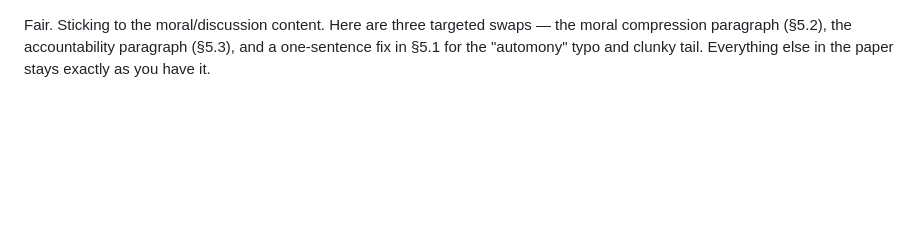
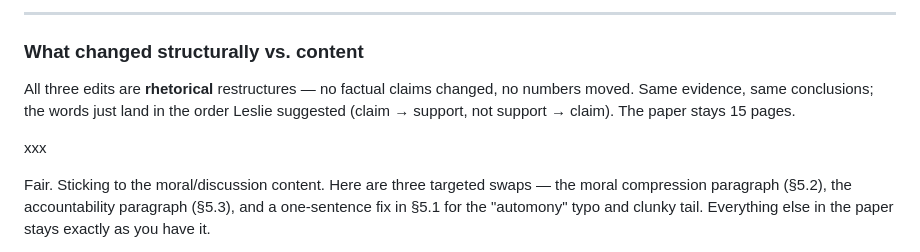
Before and after one commit to rohan-dot/Rasa-NLU, a Markdown page: README.md, the part around one of its changes. Drawn GitHub-style; blank space fills up the shorter version.

```diff
--- a/README.md
+++ b/README.md
@@ -1,3 +94,18 @@
+---
+
+### What changed structurally vs. content
+
+All three edits are **rhetorical** restructures — no factual claims changed, no numbers moved. Same evidence, same conclusions; the words just land in the order Leslie suggested (claim → support, not support → claim). The paper stays 15 pages.
+
+
+
+
+
+
+
+
+xxx
+
 Fair. Sticking to the moral/discussion content. Here are three targeted swaps — the moral compression paragraph (§5.2), the accountability paragraph (§5.3), and a one-sentence fix in §5.1 for the "automony" typo and clunky tail. Everything else in the paper stays exactly as you have it.
 
 **§5.2 — replace whole subsection.** What this does: defines moral compression more sharply, leads with the killer empirical observation (high yes/no scores from systems with poor evidence completeness, pulled from the table), and replaces the vague "right interface" line with a concrete spec.
```
Also changed, not shown: other parts of README.md (+93 -0 lines).
